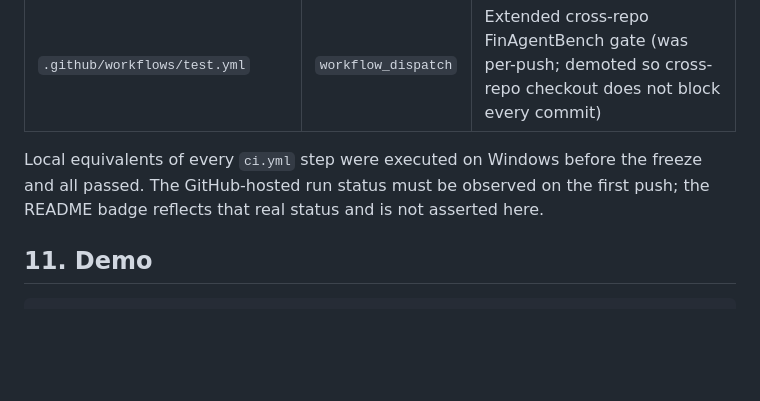
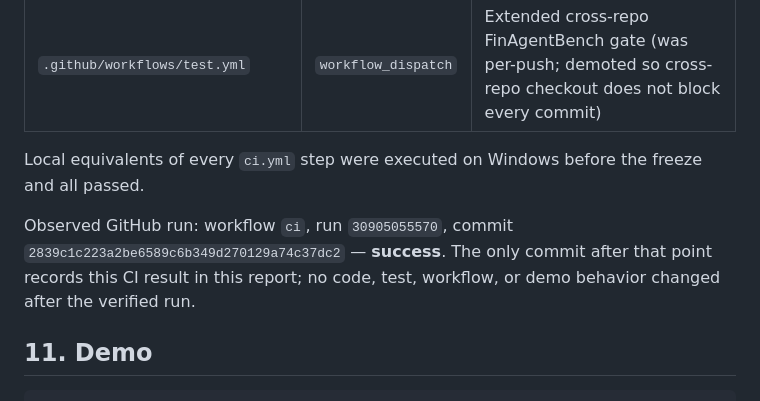
Before and after one commit to majiali423/lumenfin-agent, a Markdown page: docs/PORTFOLIO_RELEASE_REPORT.md, the part around the change. GitHub-like rendering; blank space fills up the shorter version.

Commit message:
docs(release): record verified CI run for the release candidate
The report claimed CI coverage without naming the run that proves it. Pin the
observed workflow run and commit so a reviewer can check the green status
directly rather than trusting the badge.

Co-authored-by: Cursor <cursoragent@cursor.com>

```diff
--- a/docs/PORTFOLIO_RELEASE_REPORT.md
+++ b/docs/PORTFOLIO_RELEASE_REPORT.md
@@ -134,8 +134,12 @@ infrastructure code was modified.
 | `.github/workflows/test.yml` | `workflow_dispatch` | Extended cross-repo FinAgentBench gate (was per-push; demoted so cross-repo checkout does not block every commit) |
 
 Local equivalents of every `ci.yml` step were executed on Windows before the
-freeze and all passed. The GitHub-hosted run status must be observed on the
-first push; the README badge reflects that real status and is not asserted here.
+freeze and all passed.
+
+Observed GitHub run: workflow `ci`, run `30905055570`, commit
+`2839c1c223a2be6589c6b349d270129a74c37dc2` — **success**. The only commit after
+that point records this CI result in this report; no code, test, workflow, or
+demo behavior changed after the verified run.
 
 ## 11. Demo
 
```
